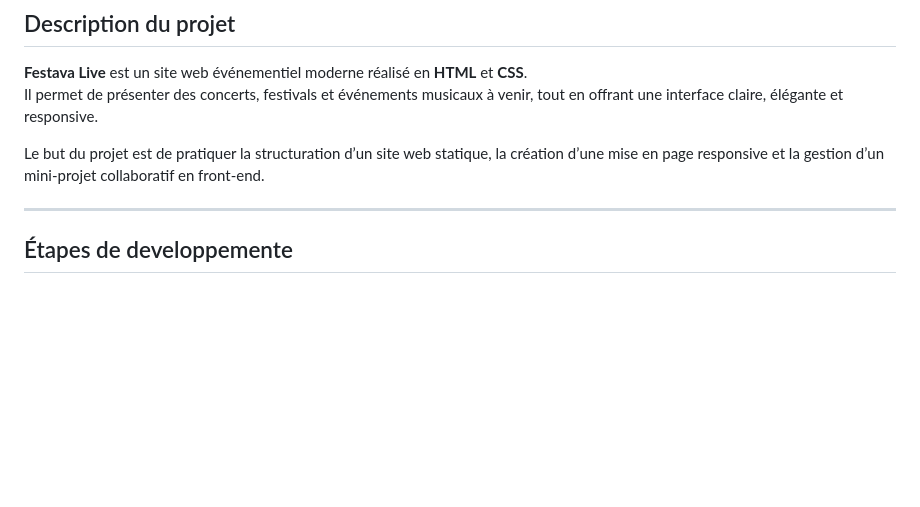
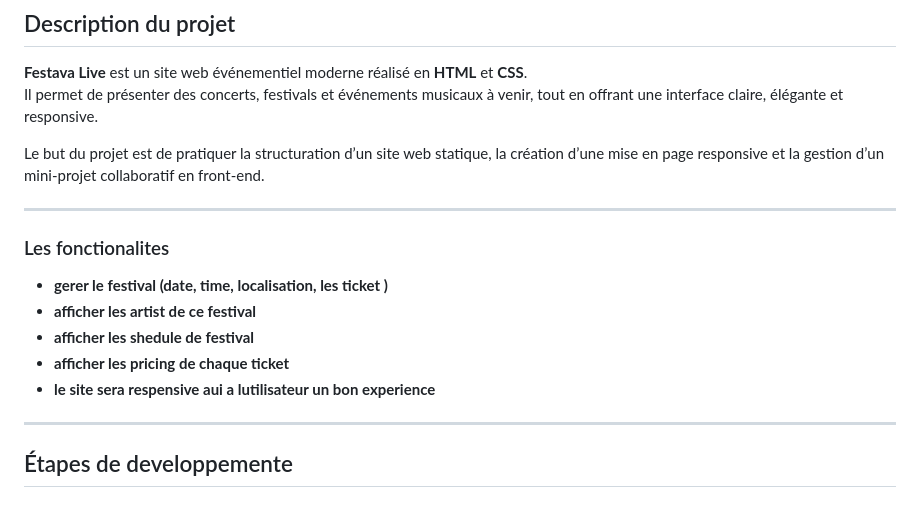
Before and after one commit to mouhsineRouaki/Festiva-Live-Project, a Markdown page: README.md, the part around the change. Rendered like a GitHub page; blank space fills up the shorter version.

```diff
--- a/README.md
+++ b/README.md
@@ -5,6 +5,15 @@
 Il permet de présenter des concerts, festivals et événements musicaux à venir, tout en offrant une interface claire, élégante et responsive.
 
 Le but du projet est de pratiquer la structuration d’un site web statique, la création d’une mise en page responsive et la gestion d’un mini-projet collaboratif en front-end.
+
+---
+###  Les fonctionalites
+
+  * **gerer le festival (date, time, localisation, les ticket )**
+  * **afficher les artist de ce festival**
+  * **afficher les shedule de festival**
+  * **afficher les pricing de chaque ticket**
+  * **le site sera respensive aui a lutilisateur un bon experience**
 
 ---
 
```
